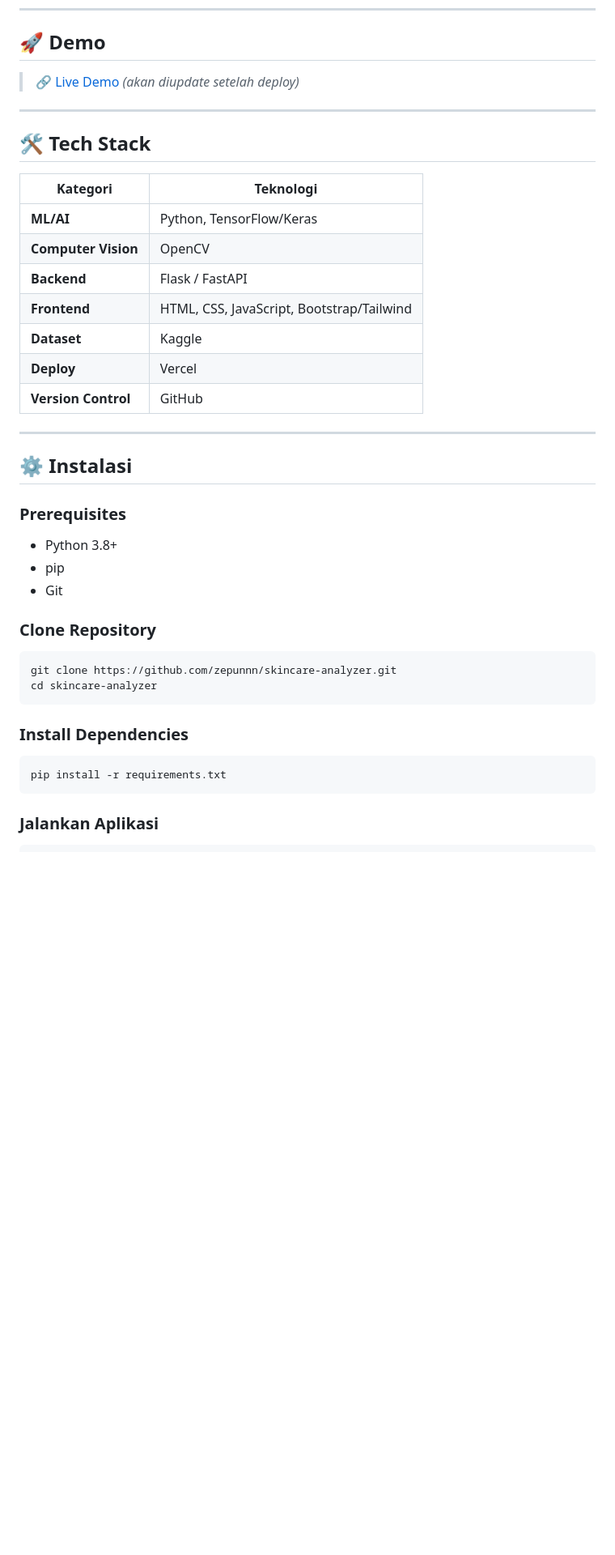
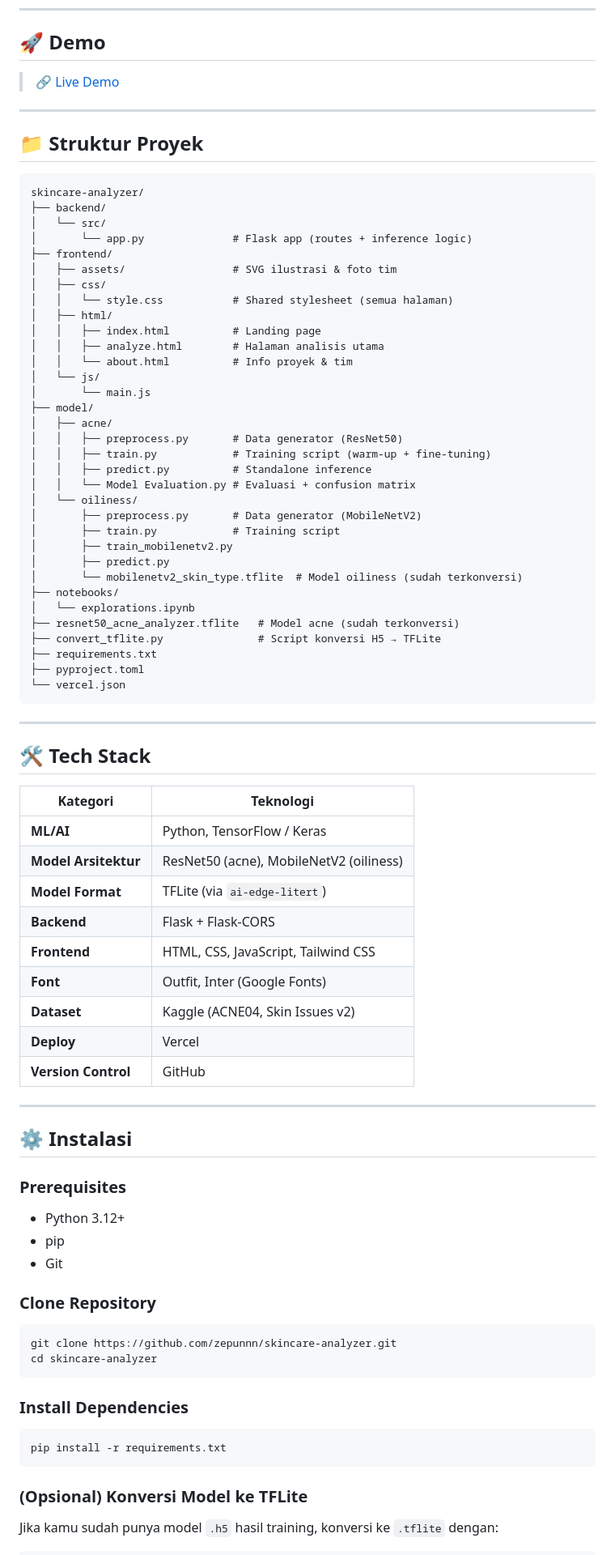
Before and after one commit to zepunnn/skincare-analyzer, a Markdown page: README.md, the part around one of its changes. Shown at 81% size. GitHub-like rendering; blank space fills up the shorter version.

````diff
--- a/README.md
+++ b/README.md
@@ -38,7 +48,47 @@ Proyek ini dibuat sebagai tugas kelompok mata kuliah [Nama Mata Kuliah] di [Nama
 
 ## 🚀 Demo
 
-> 🔗 [Live Demo](https://skincare-analyzer.vercel.app) *(akan diupdate setelah deploy)*
+> 🔗 [Live Demo](https://skincareanalyzer.vercel.app)
+
+---
+
+## 📁 Struktur Proyek
+
+```
+skincare-analyzer/
+├── backend/
+│   └── src/
+│       └── app.py              # Flask app (routes + inference logic)
+├── frontend/
+│   ├── assets/                 # SVG ilustrasi & foto tim
+│   ├── css/
+│   │   └── style.css           # Shared stylesheet (semua halaman)
+│   ├── html/
+│   │   ├── index.html          # Landing page
+│   │   ├── analyze.html        # Halaman analisis utama
+│   │   └── about.html          # Info proyek & tim
+│   └── js/
+│       └── main.js
+├── model/
+│   ├── acne/
+│   │   ├── preprocess.py       # Data generator (ResNet50)
+│   │   ├── train.py            # Training script (warm-up + fine-tuning)
+│   │   ├── predict.py          # Standalone inference
+│   │   └── Model Evaluation.py # Evaluasi + confusion matrix
+│   └── oiliness/
+│       ├── preprocess.py       # Data generator (MobileNetV2)
+│       ├── train.py            # Training script
+│       ├── train_mobilenetv2.py
+│       ├── predict.py
+│       └── mobilenetv2_skin_type.tflite  # Model oiliness (sudah terkonversi)
+├── notebooks/
+│   └── explorations.ipynb
+├── resnet50_acne_analyzer.tflite   # Model acne (sudah terkonversi)
+├── convert_tflite.py               # Script konversi H5 → TFLite
+├── requirements.txt
+├── pyproject.toml
+└── vercel.json
+```
 
 ---
 
@@ -46,11 +96,13 @@ Proyek ini dibuat sebagai tugas kelompok mata kuliah [Nama Mata Kuliah] di [Nama
 
 | Kategori | Teknologi |
 |----------|-----------|
-| **ML/AI** | Python, TensorFlow/Keras |
-| **Computer Vision** | OpenCV |
-| **Backend** | Flask / FastAPI |
-| **Frontend** | HTML, CSS, JavaScript, Bootstrap/Tailwind |
-| **Dataset** | Kaggle |
+| **ML/AI** | Python, TensorFlow / Keras |
+| **Model Arsitektur** | ResNet50 (acne), MobileNetV2 (oiliness) |
+| **Model Format** | TFLite (via `ai-edge-litert`) |
+| **Backend** | Flask + Flask-CORS |
+| **Frontend** | HTML, CSS, JavaScript, Tailwind CSS |
+| **Font** | Outfit, Inter (Google Fonts) |
+| **Dataset** | Kaggle (ACNE04, Skin Issues v2) |
 | **Deploy** | Vercel |
 | **Version Control** | GitHub |
 
@@ -59,20 +111,26 @@ Proyek ini dibuat sebagai tugas kelompok mata kuliah [Nama Mata Kuliah] di [Nama
 ## ⚙️ Instalasi
 
 ### Prerequisites
-- Python 3.8+
+
+- Python 3.12+
 - pip
 - Git
 
 ### Clone Repository
+
 ```bash
 git clone https://github.com/zepunnn/skincare-analyzer.git
 cd skincare-analyzer
 ```
 
 ### Install Dependencies
+
 ```bash
 pip install -r requirements.txt
 ```
 
-### Jalankan Aplikasi
+### (Opsional) Konversi Model ke TFLite
+
+Jika kamu sudah punya model `.h5` hasil training, konversi ke `.tflite` dengan:
+
 ```bash
````
Also changed, not shown: other parts of README.md (+119 -40 lines).
